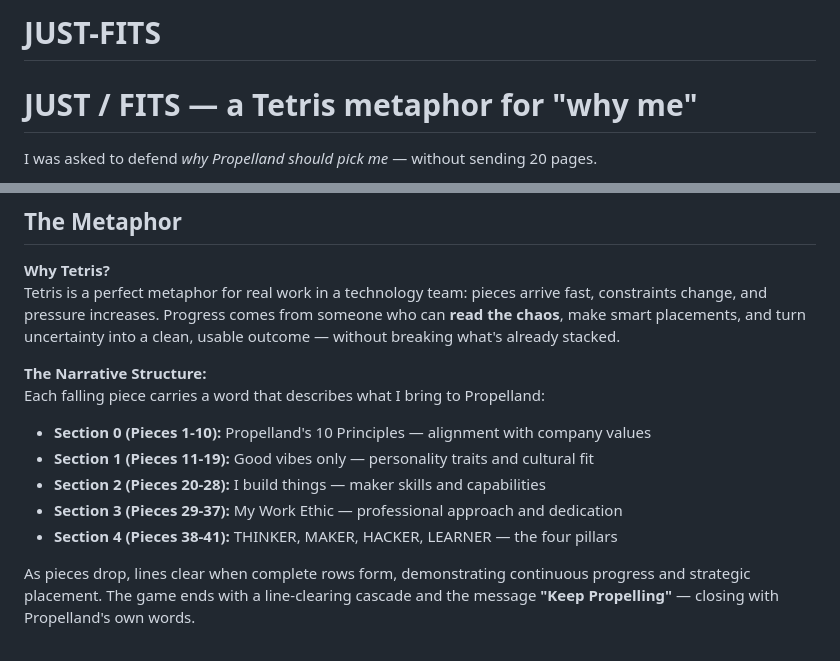
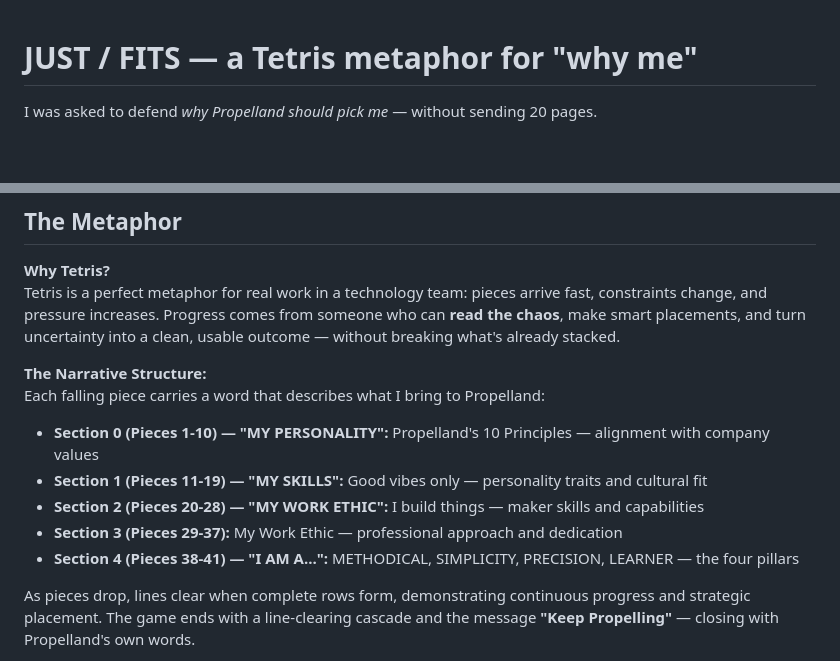
Before and after one commit to khro-creator/JUST-FITS, a Markdown page: README.md, 2 parts joined by grey strips. Rendered like a GitHub page; blank space fills up the shorter version.

Commit message:
Update Dev branch documentation: reflect current section labels and skill names (Methodical, Simplicity, Precision)

```diff
--- a/README.md
+++ b/README.md
@@ -1,4 +1,3 @@
-# JUST-FITS
 # JUST / FITS — a Tetris metaphor for "why me"
 
 I was asked to defend *why Propelland should pick me* — without sending 20 pages.
@@ -12,11 +11,11 @@ Tetris is a perfect metaphor for real work in a technology team: pieces arrive f
 
 **The Narrative Structure:**
 Each falling piece carries a word that describes what I bring to Propelland:
-- **Section 0 (Pieces 1-10):** Propelland's 10 Principles — alignment with company values
-- **Section 1 (Pieces 11-19):** Good vibes only — personality traits and cultural fit
-- **Section 2 (Pieces 20-28):** I build things — maker skills and capabilities
+- **Section 0 (Pieces 1-10) — "MY PERSONALITY":** Propelland's 10 Principles — alignment with company values
+- **Section 1 (Pieces 11-19) — "MY SKILLS":** Good vibes only — personality traits and cultural fit
+- **Section 2 (Pieces 20-28) — "MY WORK ETHIC":** I build things — maker skills and capabilities
 - **Section 3 (Pieces 29-37):** My Work Ethic — professional approach and dedication
-- **Section 4 (Pieces 38-41):** THINKER, MAKER, HACKER, LEARNER — the four pillars
+- **Section 4 (Pieces 38-41) — "I AM A...":** METHODICAL, SIMPLICITY, PRECISION, LEARNER — the four pillars
 
 As pieces drop, lines clear when complete rows form, demonstrating continuous progress and strategic placement. The game ends with a line-clearing cascade and the message **"Keep Propelling"** — closing with Propelland's own words.
 
```
Also changed, not shown: TECHNICAL_DOCUMENTATION.md (+7 -7 lines).
